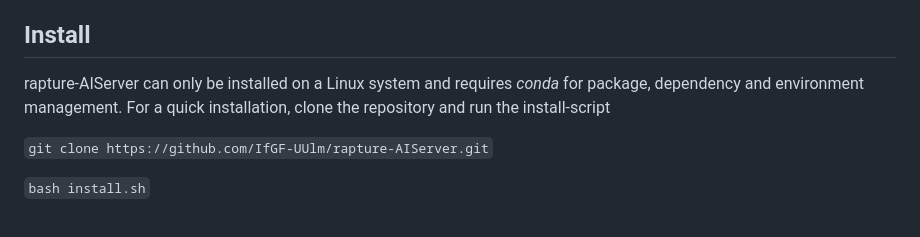
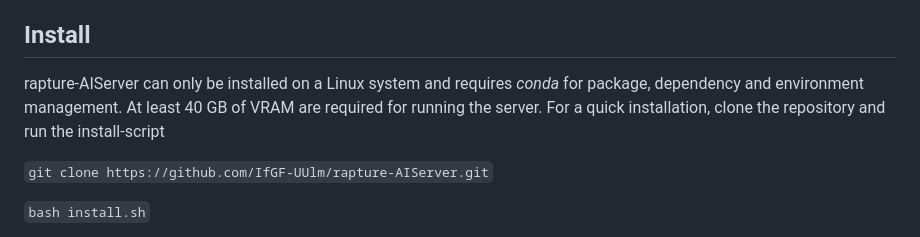
Before and after one commit to IfGF-UUlm/rapture-AIServer, a Markdown page: README.md, the part around the change. GitHub-like rendering.

```diff
--- a/README.md
+++ b/README.md
@@ -7,7 +7,7 @@ rapture-AIServer is a lightweight LAN server providing NLP services for scientis
 The server was designed to run on high-end retail hardware (e.g., 1 NVIDIA RTX A6000 GPU). It can do extractive and abstractive summarization, paraphrasing and academic writing. It is accessed via a browser.
 
 ## Install
-rapture-AIServer can only be installed on a Linux system and requires *conda* for package, dependency and environment management.
+rapture-AIServer can only be installed on a Linux system and requires *conda* for package, dependency and environment management. At least 40 GB of VRAM are required for running the server.
 For a quick installation, clone the repository and run the install-script
 
 `git clone https://github.com/IfGF-UUlm/rapture-AIServer.git`
```
